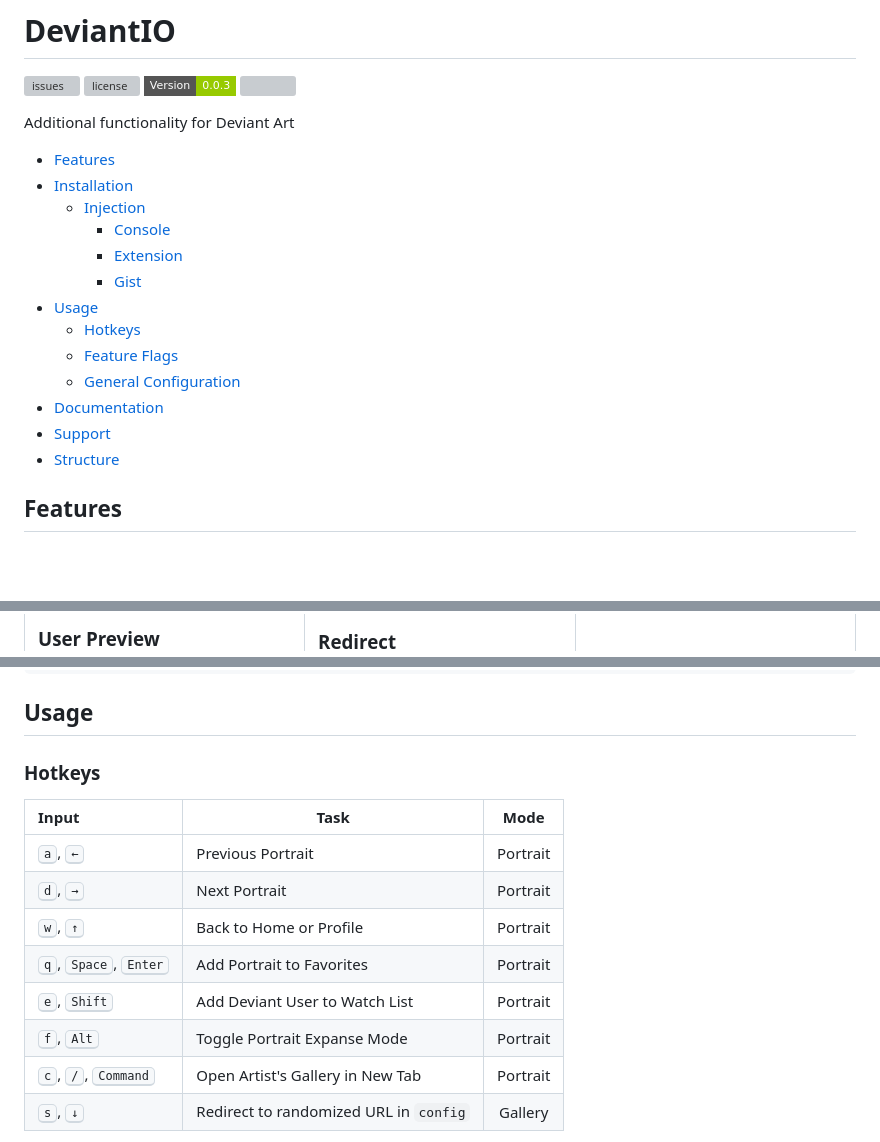
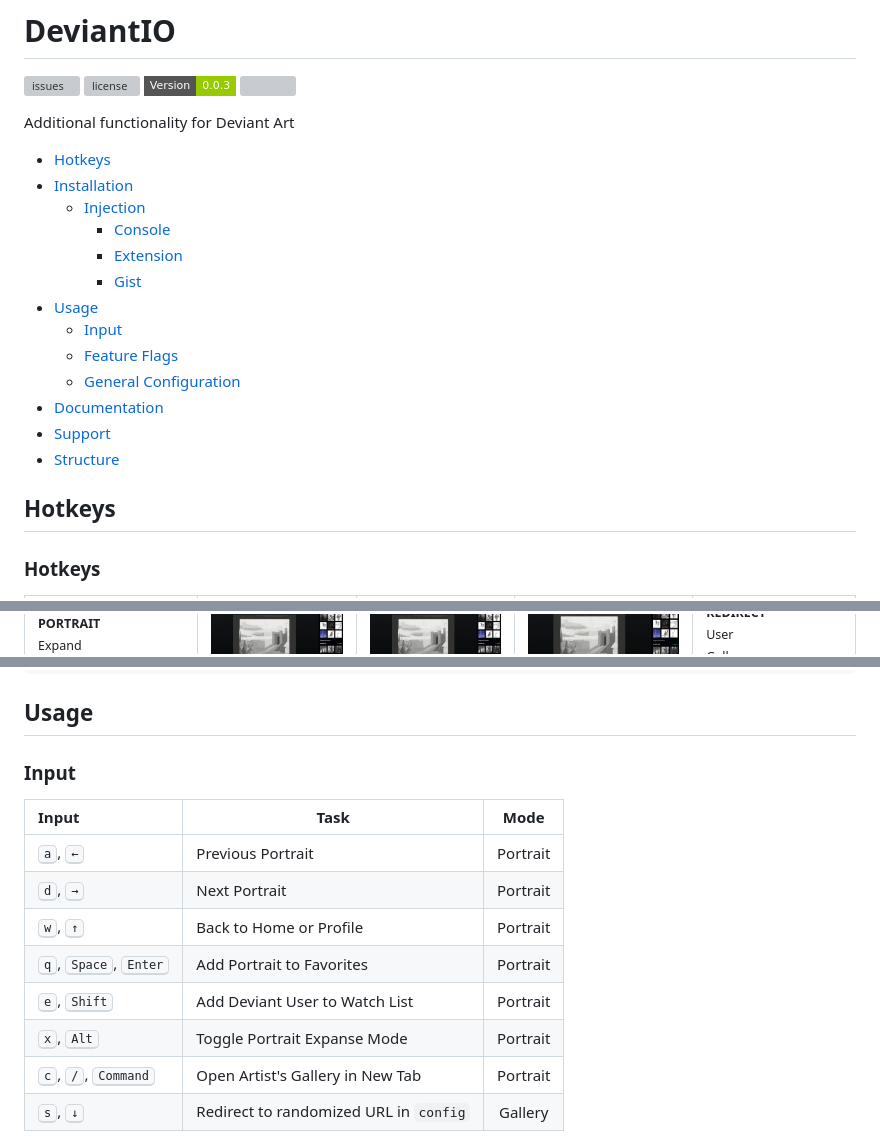
Before and after one commit to Justin-Byrne/DeviantIO, a Markdown page: README.md, 3 parts joined by grey strips. Rendered like a GitHub page; folded sections open; badges without logos; blank space fills up the shorter version; grey boxes are pictures that could not be loaded.

```diff
--- a/README.md
+++ b/README.md
@@ -7,23 +7,26 @@
 
 Additional functionality for Deviant Art
 
-- [Features](#features)
+- [Hotkeys](#hotkeys)
 - [Installation](#installation)
   - [Injection](#injection)
     - [Console](#console)
     - [Extension](#extension)
     - [Gist](#gist)
 - [Usage](#usage)
-  - [Hotkeys](#hotkeys)
+  - [Input](#input)
   - [Feature Flags](#feature-flags)
   - [General Configuration](#general-configuration)
 - [Documentation](#documentation)
 - [Support](#support)
 - [Structure](#structure)
 
-## Features
+## Hotkeys
+
+### Hotkeys
 
 <table>
+
 <tr>
 <td>
 
@@ -122,5 +188,7 @@ Additional functionality for Deviant Art
 <tr>
 <td>
 
-### User Preview
+<sub>**PORTRAIT**</sub>
+<br>
+<sub>Expand</sub>
 
@@ -204,7 +273,7 @@ There's always a live gist for this project, in case you want to import this scr
 
 ## Usage
 
-### Hotkeys
+### Input
 
 | Input                                            | Task                                     | Mode     |
 | :----------------------------------------------- | ---------------------------------------- | :------: |
@@ -213,7 +282,7 @@ There's always a live gist for this project, in case you want to import this scr
 | <kbd>w</kbd>, <kbd>↑</kbd>                       | Back to Home or Profile                  | Portrait |
 | <kbd>q</kbd>, <kbd>Space</kbd>, <kbd>Enter</kbd> | Add Portrait to Favorites                | Portrait |
 | <kbd>e</kbd>, <kbd>Shift</kbd>                   | Add Deviant User to Watch List           | Portrait |
-| <kbd>f</kbd>, <kbd>Alt</kbd>                     | Toggle Portrait Expanse Mode             | Portrait |
+| <kbd>x</kbd>, <kbd>Alt</kbd>                     | Toggle Portrait Expanse Mode             | Portrait |
 | <kbd>c</kbd>, <kbd>/</kbd>, <kbd>Command</kbd>   | Open Artist's Gallery in New Tab         | Portrait |
 | <kbd>s</kbd>, <kbd>↓</kbd>                       | Redirect to randomized URL in `config`   | Gallery  |
 
```
Also changed, not shown: other parts of README.md (+136 -72 lines).
